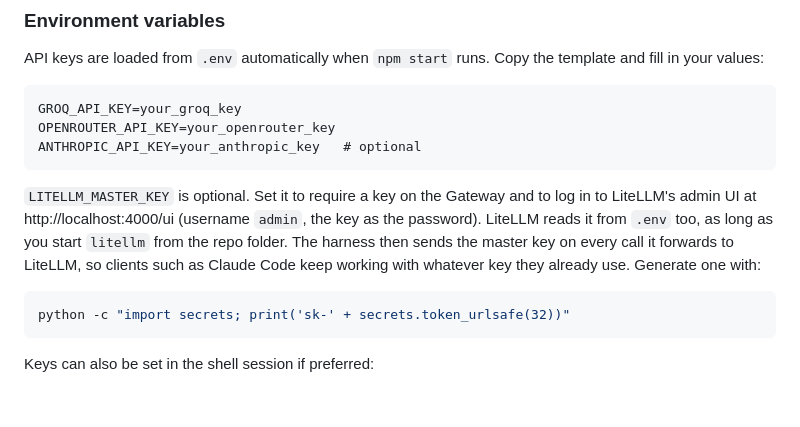
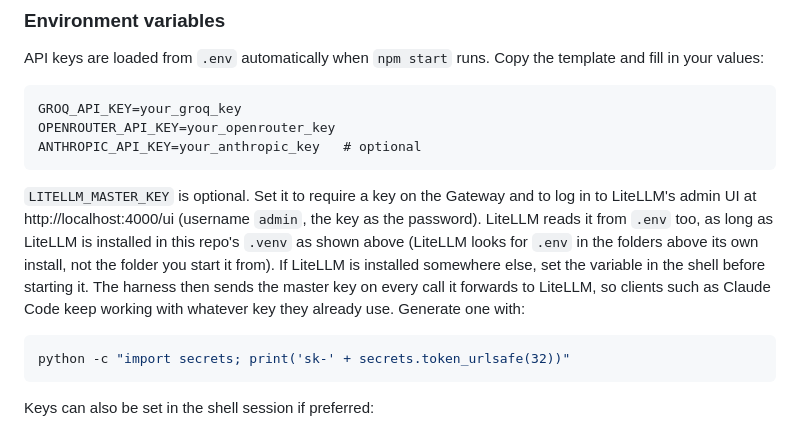
Before and after one commit to skyfly200/custom-ai-harness, a Markdown page: README.md, the part around the change. Drawn GitHub-style; blank space fills up the shorter version.

Commit message:
README: correct where LiteLLM finds .env
LiteLLM's load_dotenv() searches upward from its own install folder, not
the working directory, so .env is found only when LiteLLM lives in the
repo's .venv.

Co-Authored-By: Claude Opus 5.5 (1M context) <noreply@anthropic.com>
Claude-Session: https://claude.ai/code/session_01DRtmKXUwdRYrzqCBBZdSwe

````diff
--- a/README.md
+++ b/README.md
@@ -128,7 +128,7 @@ OPENROUTER_API_KEY=your_openrouter_key
 ANTHROPIC_API_KEY=your_anthropic_key   # optional
 ```
 
-`LITELLM_MASTER_KEY` is optional. Set it to require a key on the Gateway and to log in to LiteLLM's admin UI at http://localhost:4000/ui (username `admin`, the key as the password). LiteLLM reads it from `.env` too, as long as you start `litellm` from the repo folder. The harness then sends the master key on every call it forwards to LiteLLM, so clients such as Claude Code keep working with whatever key they already use. Generate one with:
+`LITELLM_MASTER_KEY` is optional. Set it to require a key on the Gateway and to log in to LiteLLM's admin UI at http://localhost:4000/ui (username `admin`, the key as the password). LiteLLM reads it from `.env` too, as long as LiteLLM is installed in this repo's `.venv` as shown above (LiteLLM looks for `.env` in the folders above its own install, not the folder you start it from). If LiteLLM is installed somewhere else, set the variable in the shell before starting it. The harness then sends the master key on every call it forwards to LiteLLM, so clients such as Claude Code keep working with whatever key they already use. Generate one with:
 
 ```bash
 python -c "import secrets; print('sk-' + secrets.token_urlsafe(32))"
````
